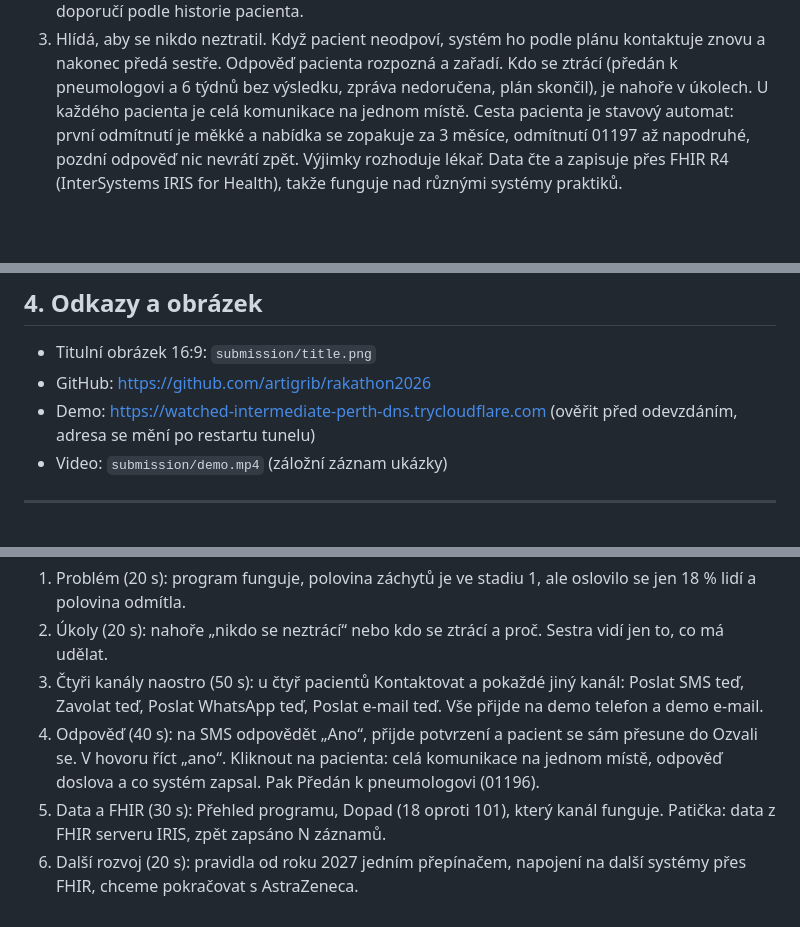
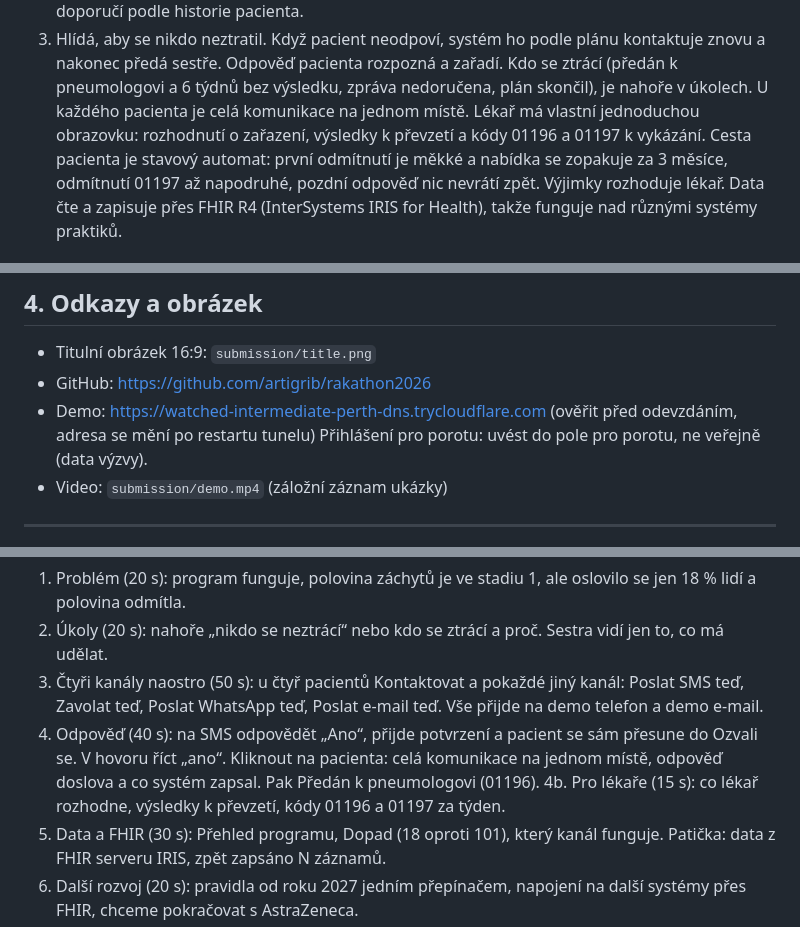
Before and after one commit to artigrib/rakathon2026, a Markdown page: SUBMISSION.md, 3 parts joined by grey strips. Drawn GitHub-style; blank space fills up the shorter version.

Commit message:
Submission: doctor's screen in description and table script; login note for the jury
Co-Authored-By: Claude Opus 5.5 <noreply@anthropic.com>
Claude-Session: https://claude.ai/code/session_01Pf6W7inoi6FFXnBffn2tA5

```diff
--- a/SUBMISSION.md
+++ b/SUBMISSION.md
@@ -15,6 +15,7 @@ Plíce včas pracuje nad daty praktického lékaře a dělá tři věci:
 1. Najde pacienty, kteří splňují kritéria programu: 55 až 74 let, kuřák nebo bývalý kuřák, alespoň 20 balíčkoroků, bez CT hrudníku za posledních 30 dní. Poškozené řádky a diakritiku opraví, rozporné údaje označí a u každého rozhodnutí uvede důvod.
 2. Osloví je jménem praktika. Sestra jednou týdně jedním kliknutím schválí pozvánky, nebo pacienta kontaktuje hned: SMS, hovor hlasového asistenta, WhatsApp nebo e-mail. Kanál doporučí podle historie pacienta.
 3. Hlídá, aby se nikdo neztratil. Když pacient neodpoví, systém ho podle plánu kontaktuje znovu a nakonec předá sestře. Odpověď pacienta rozpozná a zařadí. Kdo se ztrácí (předán k pneumologovi a 6 týdnů bez výsledku, zpráva nedoručena, plán skončil), je nahoře v úkolech. U každého pacienta je celá komunikace na jednom místě.
+Lékař má vlastní jednoduchou obrazovku: rozhodnutí o zařazení, výsledky k převzetí a kódy 01196 a 01197 k vykázání.
 Cesta pacienta je stavový automat: první odmítnutí je měkké a nabídka se zopakuje za 3 měsíce, odmítnutí 01197 až napodruhé, pozdní odpověď nic nevrátí zpět. Výjimky rozhoduje lékař. Data čte a zapisuje přes FHIR R4 (InterSystems IRIS for Health), takže funguje nad různými systémy praktiků.
 
 **Longer description (EN):**
@@ -39,6 +40,7 @@ Ano, oběma směry. Data výzvy i naše vyhodnocení nahráváme do InterSystems
 - Titulní obrázek 16:9: `submission/title.png`
 - GitHub: https://github.com/artigrib/rakathon2026
 - Demo: https://watched-intermediate-perth-dns.trycloudflare.com (ověřit před odevzdáním, adresa se mění po restartu tunelu)
+  Přihlášení pro porotu: uvést do pole pro porotu, ne veřejně (data výzvy).
 - Video: `submission/demo.mp4` (záložní záznam ukázky)
 
 ---
@@ -48,6 +50,7 @@ Ano, oběma směry. Data výzvy i naše vyhodnocení nahráváme do InterSystems
 2. Úkoly (20 s): nahoře „nikdo se neztrácí“ nebo kdo se ztrácí a proč. Sestra vidí jen to, co má udělat.
 3. Čtyři kanály naostro (50 s): u čtyř pacientů Kontaktovat a pokaždé jiný kanál: Poslat SMS teď, Zavolat teď, Poslat WhatsApp teď, Poslat e-mail teď. Vše přijde na demo telefon a demo e-mail.
 4. Odpověď (40 s): na SMS odpovědět „Ano“, přijde potvrzení a pacient se sám přesune do Ozvali se. V hovoru říct „ano“. Kliknout na pacienta: celá komunikace na jednom místě, odpověď doslova a co systém zapsal. Pak Předán k pneumologovi (01196).
+4b. Pro lékaře (15 s): co lékař rozhodne, výsledky k převzetí, kódy 01196 a 01197 za týden.
 5. Data a FHIR (30 s): Přehled programu, Dopad (18 oproti 101), který kanál funguje. Patička: data z FHIR serveru IRIS, zpět zapsáno N záznamů.
 6. Další rozvoj (20 s): pravidla od roku 2027 jedním přepínačem, napojení na další systémy přes FHIR, chceme pokračovat s AstraZeneca.
 
```
